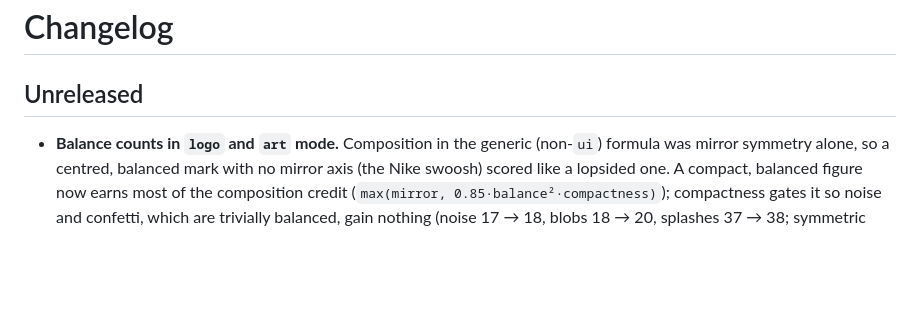
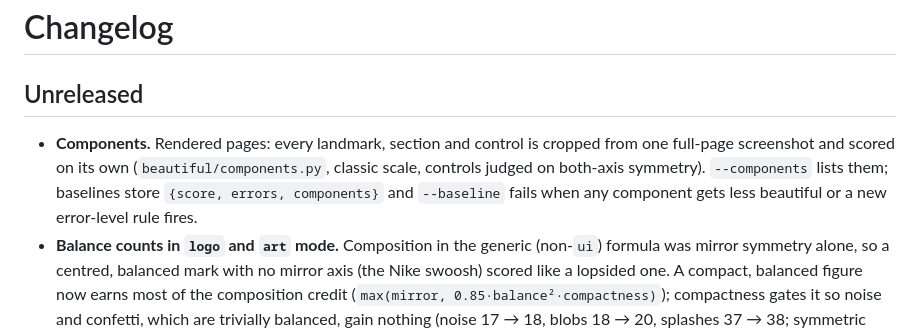
Before and after one commit to solomonBoltin/beautiful, a Markdown page: CHANGELOG.md, the part around the change. Rendered like a GitHub page; blank space fills up the shorter version.

```diff
--- a/CHANGELOG.md
+++ b/CHANGELOG.md
@@ -2,6 +2,7 @@
 
 ## Unreleased
 
+- **Components.** Rendered pages: every landmark, section and control is cropped from one full-page screenshot and scored on its own (`beautiful/components.py`, classic scale, controls judged on both-axis symmetry). `--components` lists them; baselines store `{score, errors, components}` and `--baseline` fails when any component gets less beautiful or a new error-level rule fires.
 - **Balance counts in `logo` and `art` mode.** Composition in the generic (non-`ui`) formula was mirror
   symmetry alone, so a centred, balanced mark with no mirror axis (the Nike swoosh) scored like a
   lopsided one. A compact, balanced figure now earns most of the composition credit (`max(mirror,
```
Also changed, not shown: README.md (+14 -0 lines).
